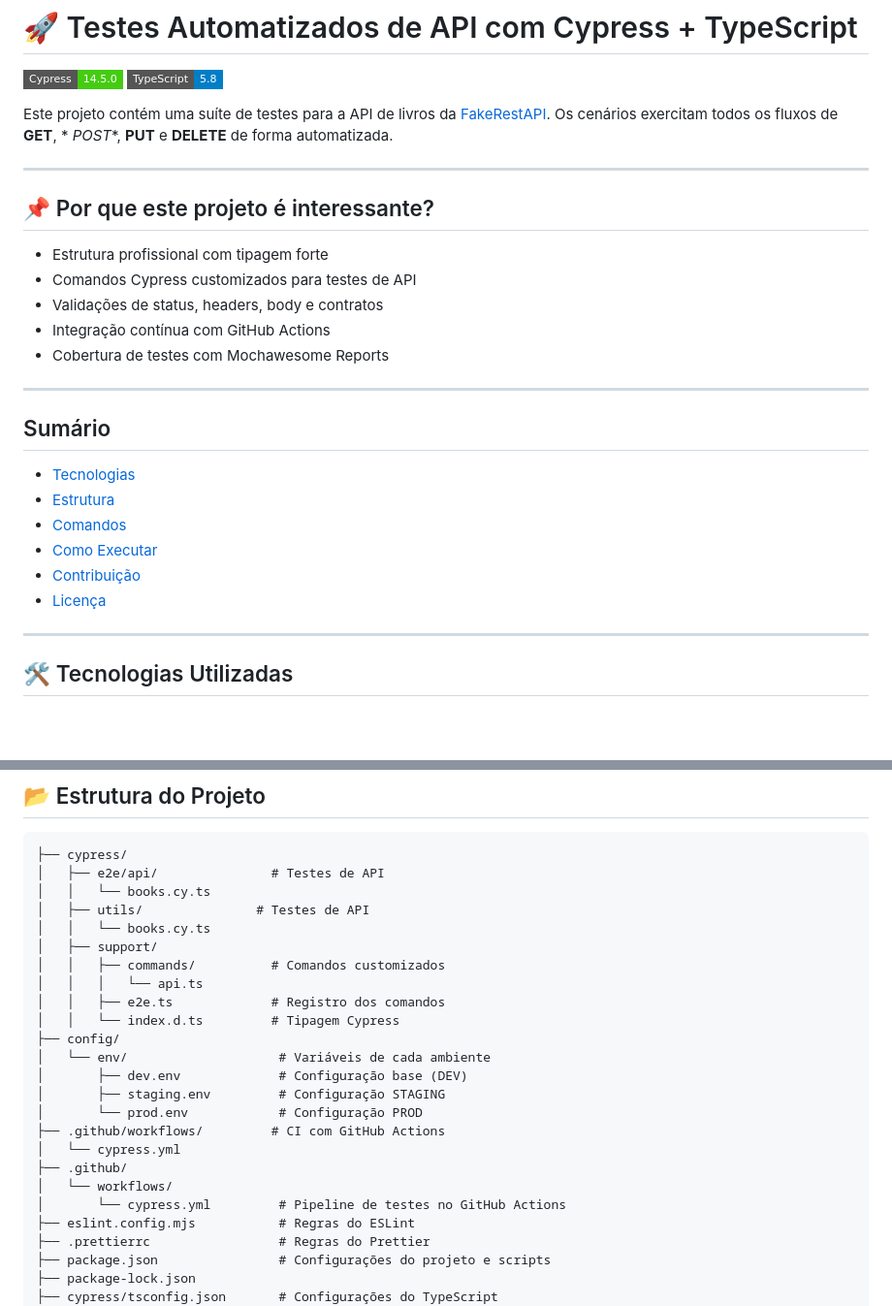
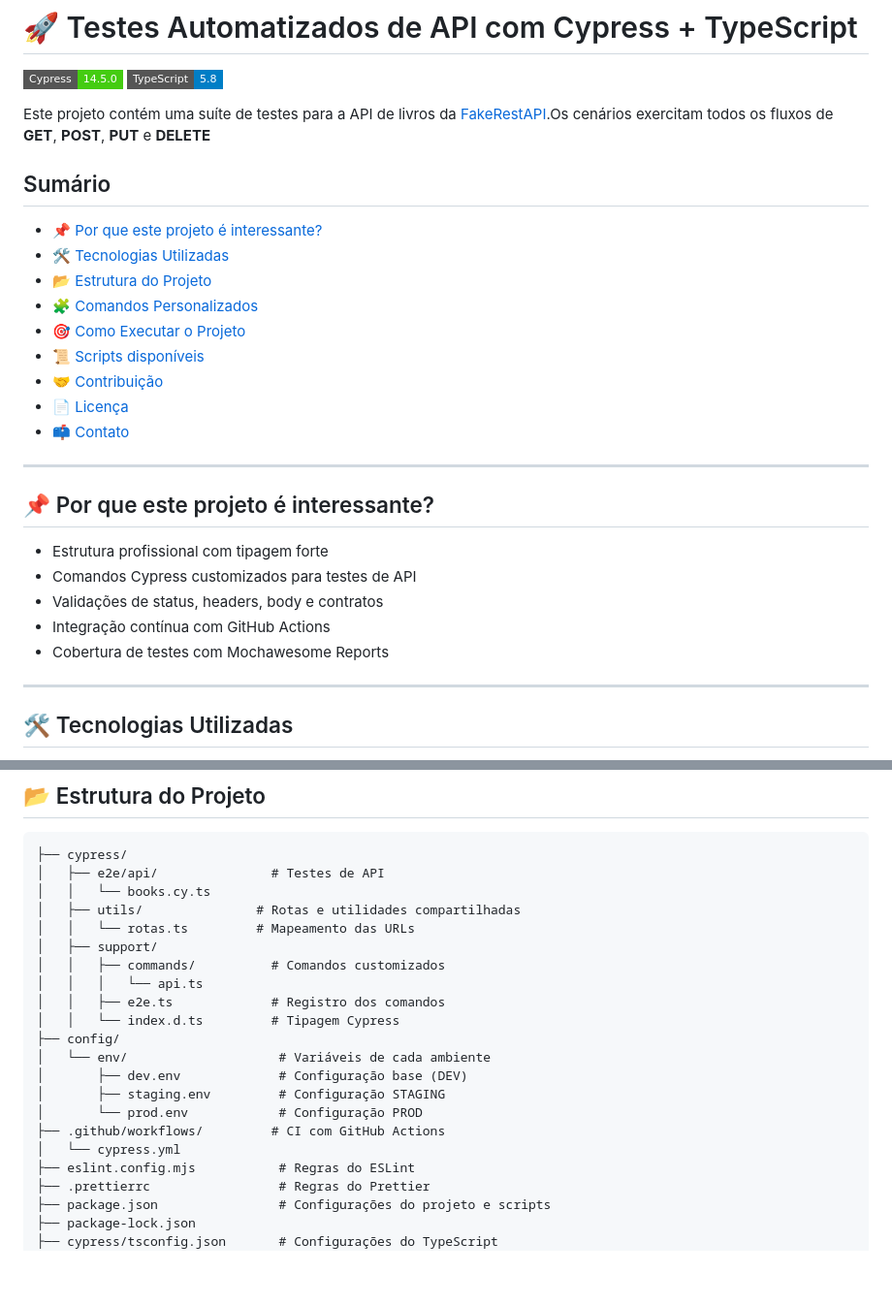
Before and after one commit to eduardacf/cypress-back-automacao, a Markdown page: README.md, 2 parts joined by grey strips. Shown: that part at 97% size. Drawn GitHub-style; badges without logos; blank space fills up the shorter version.

Commit message:
Update README to enhance structure, fix section links, and clarify project details

```diff
--- a/README.md
+++ b/README.md
@@ -4,8 +4,19 @@
 ![TypeScript](https://img.shields.io/badge/TypeScript-5.8-blue?style=flat-square)
 
 Este projeto contém uma suíte de testes para a API de livros
-da [FakeRestAPI](https://fakerestapi.azurewebsites.net). Os cenários exercitam todos os fluxos de **GET**, *
-*POST**, **PUT** e **DELETE** de forma automatizada.
+da [FakeRestAPI](https://fakerestapi.azurewebsites.net).Os cenários exercitam todos os fluxos de **GET**, **POST**, **PUT** e **DELETE**
+
+## Sumário
+
+- [📌 Por que este projeto é interessante?](#-por-que-este-projeto-é-interessante)
+- [🛠️ Tecnologias Utilizadas](#-tecnologias-utilizadas)
+- [📂 Estrutura do Projeto](#-estrutura-do-projeto)
+- [🧩 Comandos Personalizados](#-comandos-personalizados)
+- [🎯 Como Executar o Projeto](#-como-executar-o-projeto)
+- [📜 Scripts disponíveis](#-scripts-disponíveis)
+- [🤝 Contribuição](#-contribuição)
+- [📄 Licença](#-licença)
+- [📫 Contato](#-contato)
 
 ---
 
@@ -18,16 +29,7 @@ da [FakeRestAPI](https://fakerestapi.azurewebsites.net). Os cenários exercitam
 - Cobertura de testes com Mochawesome Reports
 
 ---
-## Sumário
 
-- [Tecnologias](#-tecnologias-utilizadas)
-- [Estrutura](#-estrutura-do-projeto)
-- [Comandos](#-comandos-personalizados)
-- [Como Executar](#-como-executar-o-projeto)
-- [Contribuição](#-contribuição)
-- [Licença](#-licença)
-
----
 ## 🛠️ Tecnologias Utilizadas
 
 - [Cypress 14.5.0](https://www.cypress.io/)
@@ -44,8 +46,8 @@ da [FakeRestAPI](https://fakerestapi.azurewebsites.net). Os cenários exercitam
 ├── cypress/
 │   ├── e2e/api/               # Testes de API
 │   │   └── books.cy.ts
-│   ├── utils/               # Testes de API
-│   │   └── books.cy.ts
+│   ├── utils/               # Rotas e utilidades compartilhadas
+│   │   └── rotas.ts         # Mapeamento das URLs
 │   ├── support/
 │   │   ├── commands/          # Comandos customizados
 │   │   │   └── api.ts
@@ -58,9 +60,6 @@ da [FakeRestAPI](https://fakerestapi.azurewebsites.net). Os cenários exercitam
 │       └── prod.env            # Configuração PROD
 ├── .github/workflows/         # CI com GitHub Actions
 │   └── cypress.yml
-├── .github/
-│   └── workflows/
-│       └── cypress.yml         # Pipeline de testes no GitHub Actions
 ├── eslint.config.mjs           # Regras do ESLint
 ├── .prettierrc                 # Regras do Prettier
 ├── package.json                # Configurações do projeto e scripts
```
